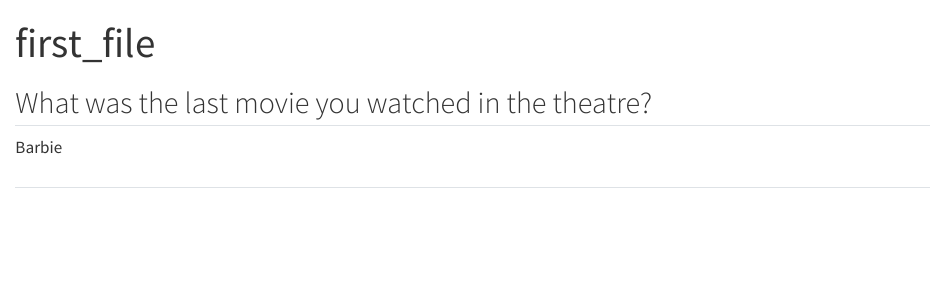
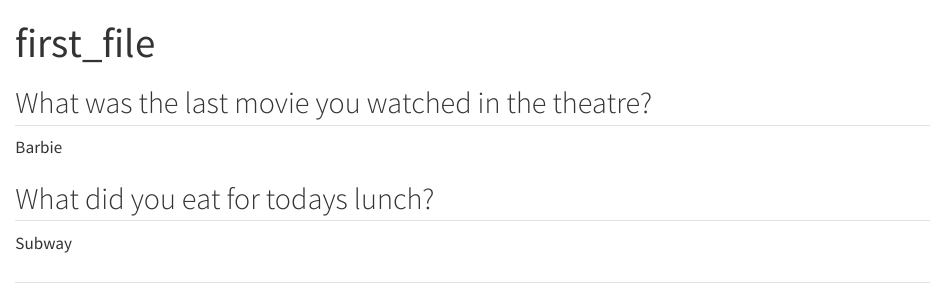
Before and after one commit to SS-Mav/Challenge_8, a Quarto document (challenge_8_test.qmd): the page in a window 1100 px wide, from its top. Rendered offline with R 4.5, knitr and Pandoc in place of Quarto, with nearby package versions.

Commit message:
this is my second Rstudio commit

```diff
--- a/challenge_8_test.qmd
+++ b/challenge_8_test.qmd
@@ -8,4 +8,8 @@
 
 Barbie
 
+## What did you eat for todays lunch?
+
+Subway
+
 ##
```
